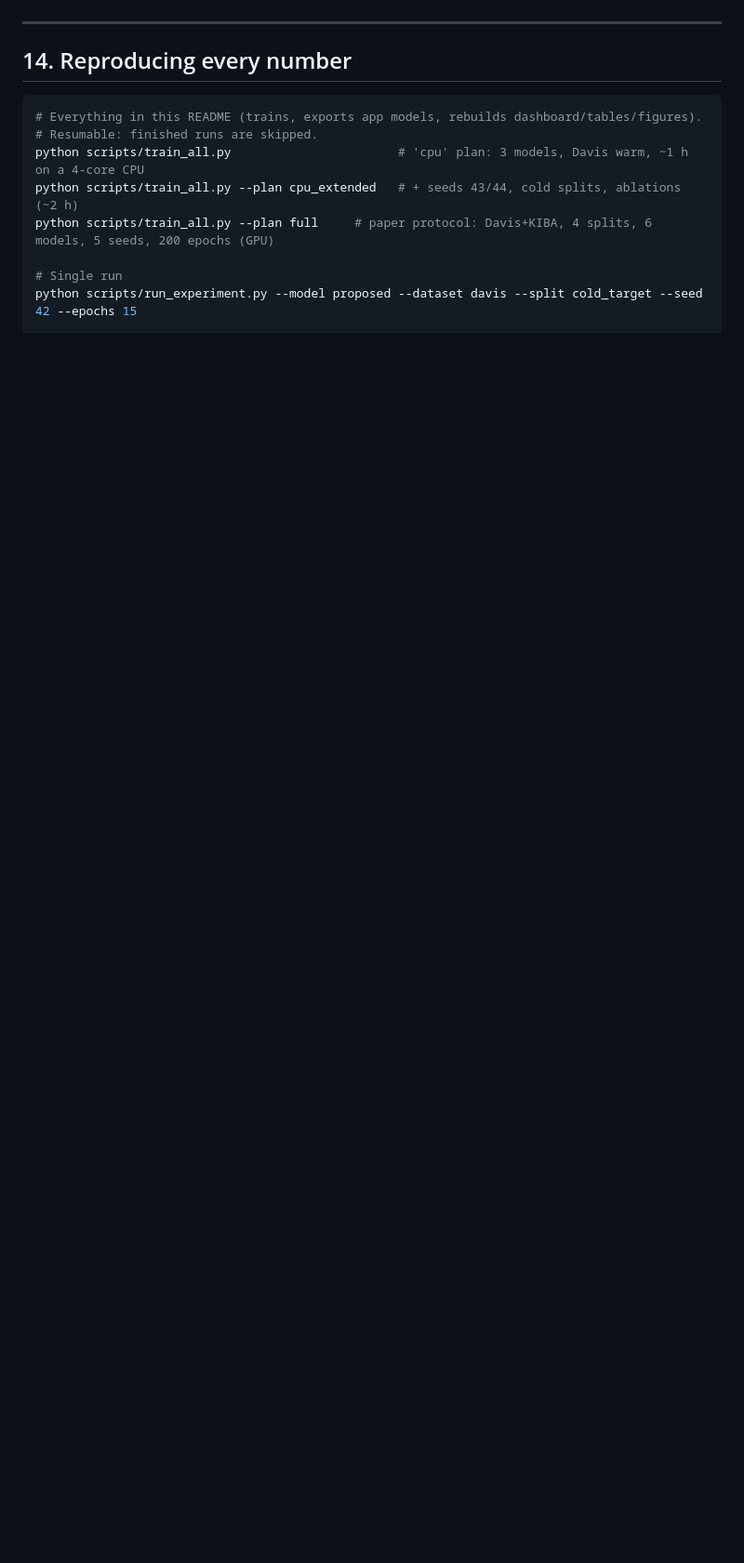
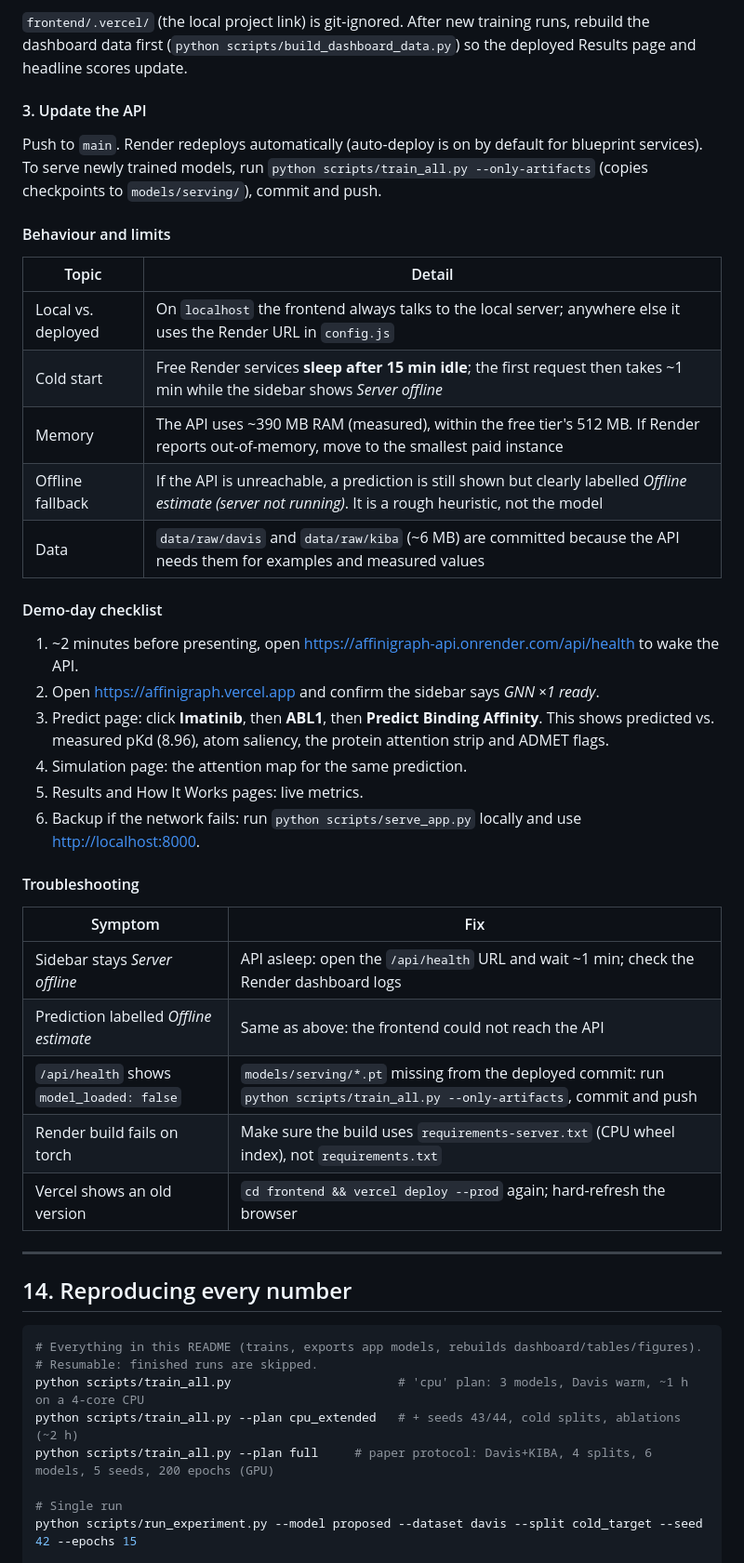
Before and after one commit to SahanaGaneshvel/Graph-Neural-Network-for-Drug-Discovery, a Markdown page: README.md, the part around one of its changes. Shown at 93% size. Drawn GitHub-style; blank space fills up the shorter version.

```diff
--- a/README.md
+++ b/README.md
@@ -384,3 +430,42 @@ its 250 MB function limit.
+`frontend/.vercel/` (the local project link) is git-ignored. After new training runs, rebuild the
+dashboard data first (`python scripts/build_dashboard_data.py`) so the deployed Results page and
+headline scores update.
+
+#### 3. Update the API
+
+Push to `main`. Render redeploys automatically (auto-deploy is on by default for blueprint
+services). To serve newly trained models, run `python scripts/train_all.py --only-artifacts`
+(copies checkpoints to `models/serving/`), commit and push.
+
+#### Behaviour and limits
+
+| Topic | Detail |
+|---|---|
+| Local vs. deployed | On `localhost` the frontend always talks to the local server; anywhere else it uses the Render URL in `config.js` |
+| Cold start | Free Render services **sleep after 15 min idle**; the first request then takes ~1 min while the sidebar shows *Server offline* |
+| Memory | The API uses ~390 MB RAM (measured), within the free tier's 512 MB. If Render reports out-of-memory, move to the smallest paid instance |
+| Offline fallback | If the API is unreachable, a prediction is still shown but clearly labelled *Offline estimate (server not running)*. It is a rough heuristic, not the model |
+| Data | `data/raw/davis` and `data/raw/kiba` (~6 MB) are committed because the API needs them for examples and measured values |
+
+#### Demo-day checklist
+
+1. ~2 minutes before presenting, open <https://affinigraph-api.onrender.com/api/health> to wake the API.
+2. Open <https://affinigraph.vercel.app> and confirm the sidebar says *GNN ×1 ready*.
+3. Predict page: click **Imatinib**, then **ABL1**, then **Predict Binding Affinity**. This shows
+   predicted vs. measured pKd (8.96), atom saliency, the protein attention strip and ADMET flags.
+4. Simulation page: the attention map for the same prediction.
+5. Results and How It Works pages: live metrics.
+6. Backup if the network fails: run `python scripts/serve_app.py` locally and use <http://localhost:8000>.
+
+#### Troubleshooting
+
+| Symptom | Fix |
+|---|---|
+| Sidebar stays *Server offline* | API asleep: open the `/api/health` URL and wait ~1 min; check the Render dashboard logs |
+| Prediction labelled *Offline estimate* | Same as above: the frontend could not reach the API |
+| `/api/health` shows `model_loaded: false` | `models/serving/*.pt` missing from the deployed commit: run `python scripts/train_all.py --only-artifacts`, commit and push |
+| Render build fails on torch | Make sure the build uses `requirements-server.txt` (CPU wheel index), not `requirements.txt` |
+| Vercel shows an old version | `cd frontend && vercel deploy --prod` again; hard-refresh the browser |
 
 ---
 
```
Also changed, not shown: other parts of README.md (+60 -14 lines).
